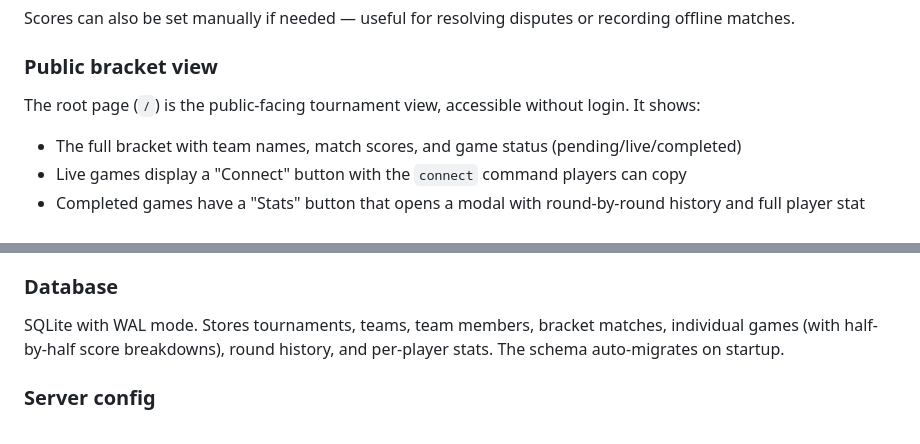
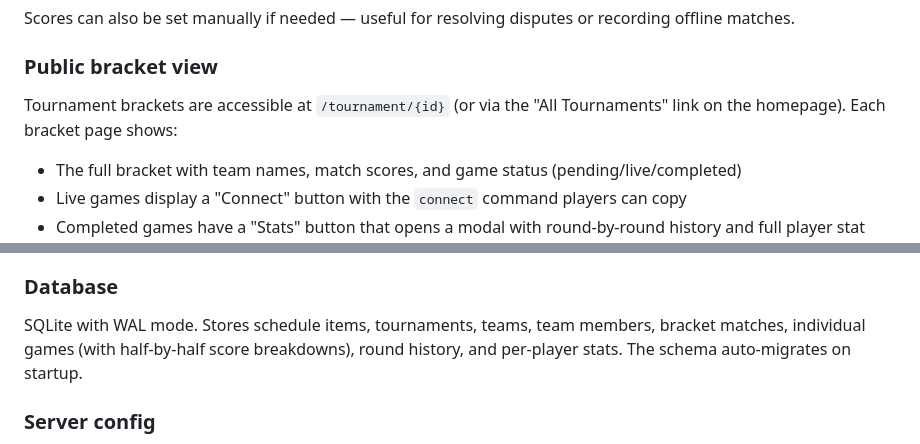
Before and after one commit to s3ansh33p/cs2-lan, a Markdown page: README.md, 2 parts joined by grey strips. Rendered like a GitHub page.

```diff
--- a/README.md
+++ b/README.md
@@ -138,7 +148,7 @@ Scores can also be set manually if needed — useful for resolving disputes or r
 
 ### Public bracket view
 
-The root page (`/`) is the public-facing tournament view, accessible without login. It shows:
+Tournament brackets are accessible at `/tournament/{id}` (or via the "All Tournaments" link on the homepage). Each bracket page shows:
 
 - The full bracket with team names, match scores, and game status (pending/live/completed)
 - Live games display a "Connect" button with the `connect` command players can copy
@@ -186,7 +196,7 @@ The panel communicates with servers via RCON (connection-pooled with idle timeou
 
 ### Database
 
-SQLite with WAL mode. Stores tournaments, teams, team members, bracket matches, individual games (with half-by-half score breakdowns), round history, and per-player stats. The schema auto-migrates on startup.
+SQLite with WAL mode. Stores schedule items, tournaments, teams, team members, bracket matches, individual games (with half-by-half score breakdowns), round history, and per-player stats. The schema auto-migrates on startup.
 
 ### Server config
 
```
Also changed, not shown: other parts of README.md (+13 -3 lines), docs/schedule-public.png (added).
